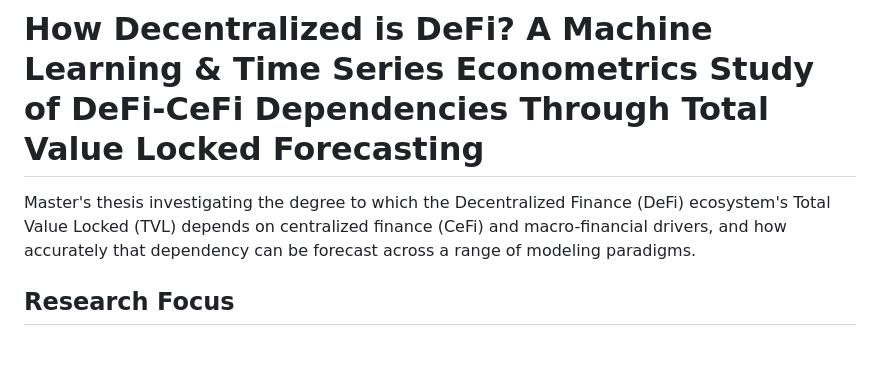
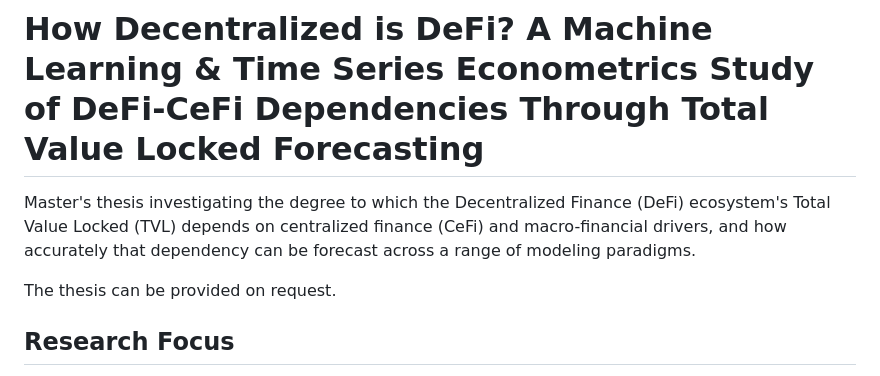
Before and after one commit to marcel-blum/thesis_defi-cefi-dependency-analysis, a Markdown page: README.md, the part around the change. GitHub-like rendering; blank space fills up the shorter version.

```diff
--- a/README.md
+++ b/README.md
@@ -1,6 +1,8 @@
 # How Decentralized is DeFi? A Machine Learning & Time Series Econometrics Study of DeFi-CeFi Dependencies Through Total Value Locked Forecasting
 
 Master's thesis investigating the degree to which the Decentralized Finance (DeFi) ecosystem's Total Value Locked (TVL) depends on centralized finance (CeFi) and macro-financial drivers, and how accurately that dependency can be forecast across a range of modeling paradigms.
+
+The thesis can be provided on request.
 
 ## Research Focus
 
```
